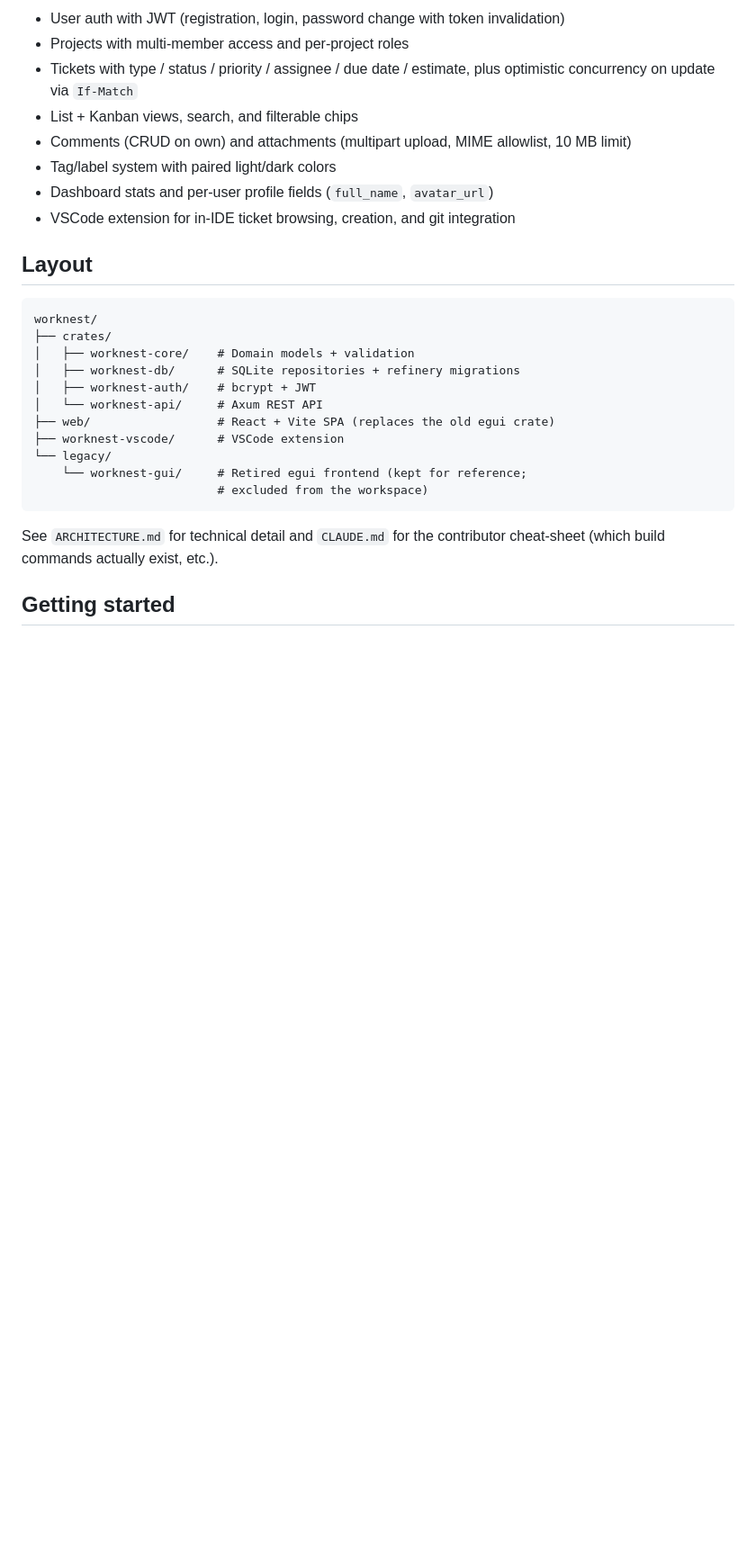
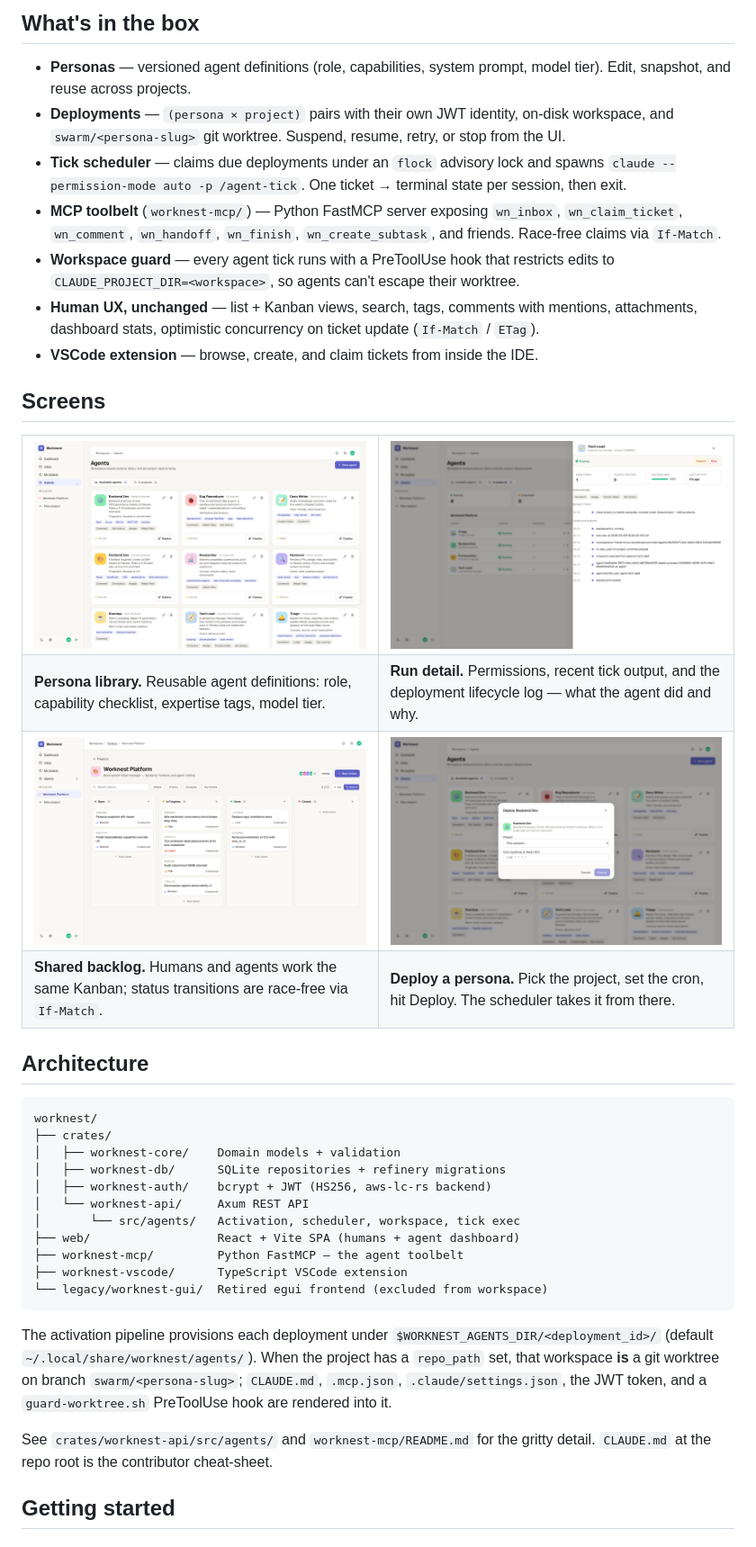
Before and after one commit to DScudeler/Worknest, a Markdown page: README.md, the part around one of its changes. Shown at 90% size. Rendered like a GitHub page; pictures changed too: docs/screenshots/deploy-modal.png (added), docs/screenshots/kanban.png (added), docs/screenshots/persona-library.png (added); blank space fills up the shorter version.

````diff
--- a/README.md
+++ b/README.md
@@ -10,35 +15,78 @@ ships a TypeScript VSCode extension that talks to the same REST API.
 
-- User auth with JWT (registration, login, password change with token
-  invalidation)
-- Projects with multi-member access and per-project roles
-- Tickets with type / status / priority / assignee / due date / estimate,
-  plus optimistic concurrency on update via `If-Match`
-- List + Kanban views, search, and filterable chips
-- Comments (CRUD on own) and attachments (multipart upload, MIME
-  allowlist, 10 MB limit)
-- Tag/label system with paired light/dark colors
-- Dashboard stats and per-user profile fields (`full_name`, `avatar_url`)
-- VSCode extension for in-IDE ticket browsing, creation, and git
-  integration
+## What's in the box
 
-## Layout
+- **Personas** — versioned agent definitions (role, capabilities,
+  system prompt, model tier). Edit, snapshot, and reuse across projects.
+- **Deployments** — `(persona × project)` pairs with their own
+  JWT identity, on-disk workspace, and `swarm/<persona-slug>` git
+  worktree. Suspend, resume, retry, or stop from the UI.
+- **Tick scheduler** — claims due deployments under an `flock`
+  advisory lock and spawns `claude --permission-mode auto -p
+  /agent-tick`. One ticket → terminal state per session, then exit.
+- **MCP toolbelt** (`worknest-mcp/`) — Python FastMCP server exposing
+  `wn_inbox`, `wn_claim_ticket`, `wn_comment`, `wn_handoff`, `wn_finish`,
+  `wn_create_subtask`, and friends. Race-free claims via `If-Match`.
+- **Workspace guard** — every agent tick runs with a PreToolUse hook
+  that restricts edits to `CLAUDE_PROJECT_DIR=<workspace>`, so agents
+  can't escape their worktree.
+- **Human UX, unchanged** — list + Kanban views, search, tags, comments
+  with mentions, attachments, dashboard stats, optimistic concurrency
+  on ticket update (`If-Match` / `ETag`).
+- **VSCode extension** — browse, create, and claim tickets from inside
+  the IDE.
+
+## Screens
+
+<table>
+  <tr>
+    <td width="50%"><img src="docs/screenshots/persona-library.png" alt="Persona library — capability checklist, model tier, snapshot history"></td>
+    <td width="50%"><img src="docs/screenshots/run-detail.png" alt="Run detail drawer — tick log with stdout, exit code, durations"></td>
+  </tr>
+  <tr>
+    <td><strong>Persona library.</strong> Reusable agent definitions:
+        role, capability checklist, expertise tags, model tier.</td>
+    <td><strong>Run detail.</strong> Permissions, recent tick output,
+        and the deployment lifecycle log — what the agent did and why.</td>
+  </tr>
+  <tr>
+    <td><img src="docs/screenshots/kanban.png" alt="Kanban board with humans and agents on the same swimlanes"></td>
+    <td><img src="docs/screenshots/deploy-modal.png" alt="Deploy modal — pick persona, project, capability override"></td>
+  </tr>
+  <tr>
+    <td><strong>Shared backlog.</strong> Humans and agents work the same
+        Kanban; status transitions are race-free via <code>If-Match</code>.</td>
+    <td><strong>Deploy a persona.</strong> Pick the project, set the
+        cron, hit Deploy. The scheduler takes it from there.</td>
+  </tr>
+</table>
+
+## Architecture
 
 ```
 worknest/
 ├── crates/
-│   ├── worknest-core/    # Domain models + validation
-│   ├── worknest-db/      # SQLite repositories + refinery migrations
-│   ├── worknest-auth/    # bcrypt + JWT
-│   └── worknest-api/     # Axum REST API
-├── web/                  # React + Vite SPA (replaces the old egui crate)
-├── worknest-vscode/      # VSCode extension
-└── legacy/
-    └── worknest-gui/     # Retired egui frontend (kept for reference;
-                          # excluded from the workspace)
+│   ├── worknest-core/    Domain models + validation
+│   ├── worknest-db/      SQLite repositories + refinery migrations
+│   ├── worknest-auth/    bcrypt + JWT (HS256, aws-lc-rs backend)
+│   └── worknest-api/     Axum REST API
+│       └── src/agents/   Activation, scheduler, workspace, tick exec
+├── web/                  React + Vite SPA (humans + agent dashboard)
+├── worknest-mcp/         Python FastMCP — the agent toolbelt
+├── worknest-vscode/      TypeScript VSCode extension
+└── legacy/worknest-gui/  Retired egui frontend (excluded from workspace)
 ```
 
-See `ARCHITECTURE.md` for technical detail and `CLAUDE.md` for the
-contributor cheat-sheet (which build commands actually exist, etc.).
+The activation pipeline provisions each deployment under
+`$WORKNEST_AGENTS_DIR/<deployment_id>/` (default
+`~/.local/share/worknest/agents/`). When the project has a `repo_path`
+set, that workspace **is** a git worktree on branch
+`swarm/<persona-slug>`; `CLAUDE.md`, `.mcp.json`,
+`.claude/settings.json`, the JWT token, and a `guard-worktree.sh`
+PreToolUse hook are rendered into it.
+
+See `crates/worknest-api/src/agents/` and `worknest-mcp/README.md` for
+the gritty detail. `CLAUDE.md` at the repo root is the contributor
+cheat-sheet.
 
 ## Getting started
 
````
Also changed, not shown: other parts of README.md (+65 -28 lines), docs/screenshots/agents-deployments.png (added).
